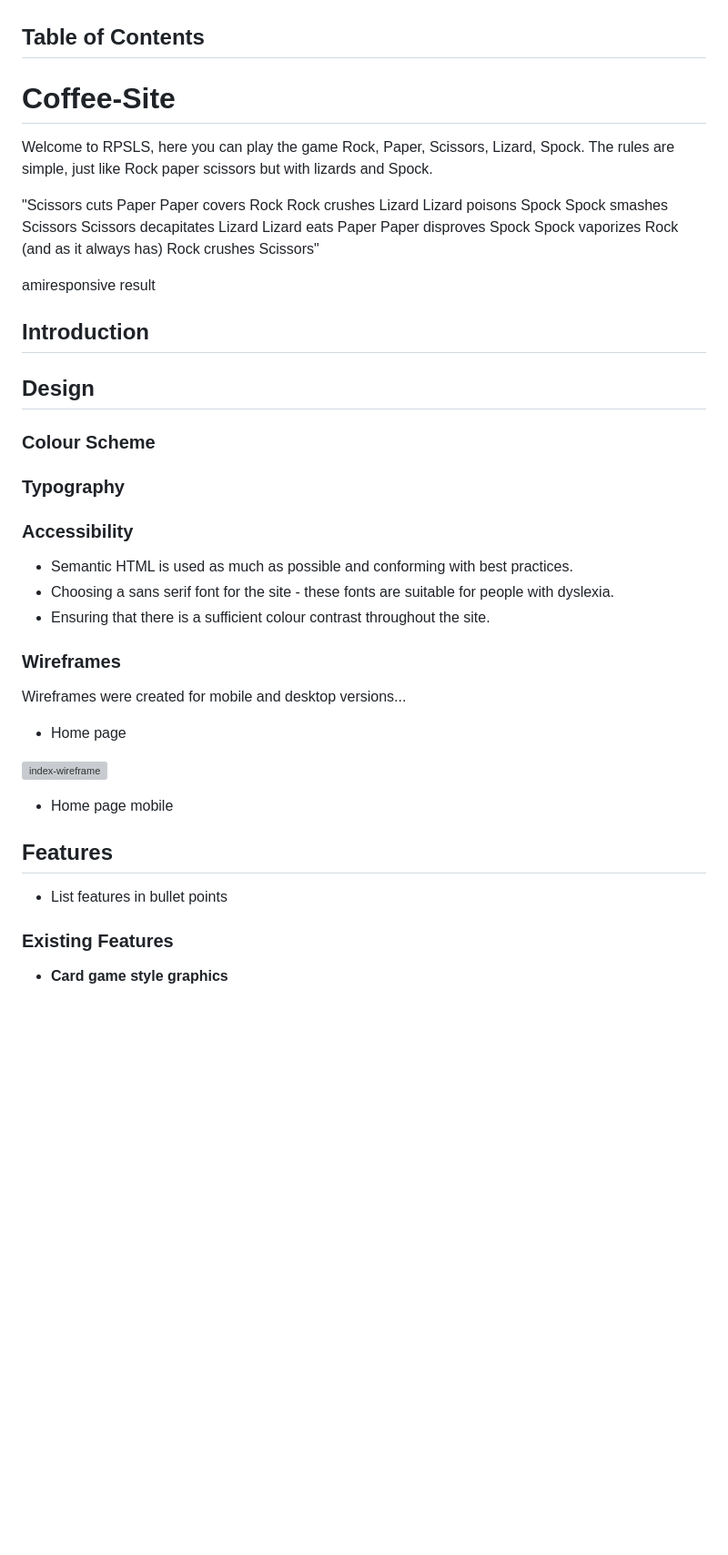
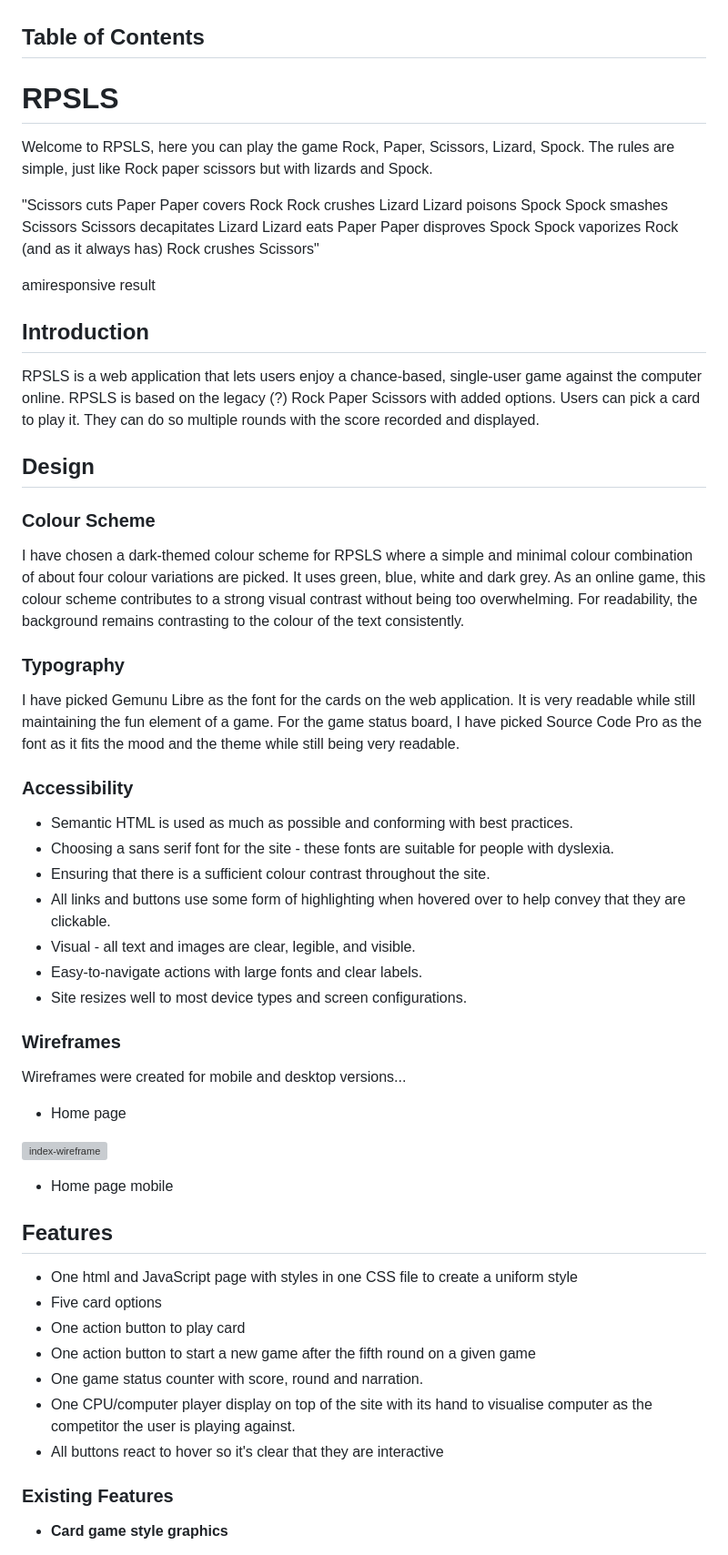
Before and after one commit to KRnils/RPSLS, a Markdown page: README.md, the part around the change. Shown: that part at 91% size. Drawn GitHub-style; blank space fills up the shorter version; grey boxes are pictures that could not be loaded.

Commit message:
Update readme with some style reasoning and other text

```diff
--- a/README.md
+++ b/README.md
@@ -1,7 +1,7 @@
 ## Table of Contents
 
 
-# Coffee-Site
+# RPSLS
 
 Welcome to RPSLS, here you can play the game Rock, Paper, Scissors, Lizard, Spock. The rules are simple, just like Rock paper scissors but with lizards and Spock.
 
@@ -20,20 +20,29 @@ amiresponsive result
 
 ## Introduction
 
+RPSLS is a web application that lets users enjoy a chance-based, single-user game against the computer online. RPSLS is based on the legacy (?) Rock Paper Scissors with added options. Users can pick a card to play it. They can do so multiple rounds with the score recorded and displayed.
+
 
 ## Design
 
 ### Colour Scheme
 
+I have chosen a dark-themed colour scheme for RPSLS where a simple and minimal colour combination of about four colour variations are picked. It uses green, blue, white and dark grey. As an online game, this colour scheme contributes to a strong visual contrast without being too overwhelming. For readability, the background remains contrasting to the colour of the text consistently.
 
 ### Typography
 
+I have picked Gemunu Libre as the font for the cards on the web application. It is very readable while still maintaining the fun element of a game. For the game status board, I have picked Source Code Pro as the font as it fits the mood and the theme while still being very readable.
 
 ### Accessibility
 
 * Semantic HTML is used as much as possible and conforming with best practices.
 * Choosing a sans serif font for the site - these fonts are suitable for people with dyslexia.
 * Ensuring that there is a sufficient colour contrast throughout the site.
+* All links and buttons use some form of highlighting when hovered over to help convey that they are clickable.
+* Visual - all text and images are clear, legible, and visible.
+* Easy-to-navigate actions with large fonts and clear labels.
+* Site resizes well to most device types and screen configurations.
+
 
 ### Wireframes
 
@@ -47,7 +56,13 @@ Wireframes were created for mobile and desktop versions...
 
 ## Features
 
-* List features in bullet points
+* One html and JavaScript page with styles in one CSS file to create a uniform style
+* Five card options
+* One action button to play card
+* One action button to start a new game after the fifth round on a given game
+* One game status counter with score, round and narration.
+* One CPU/computer player display on top of the site with its hand to visualise computer as the competitor the user is playing against.
+* All buttons react to hover so it's clear that they are interactive
 
 ### Existing Features
 
```
